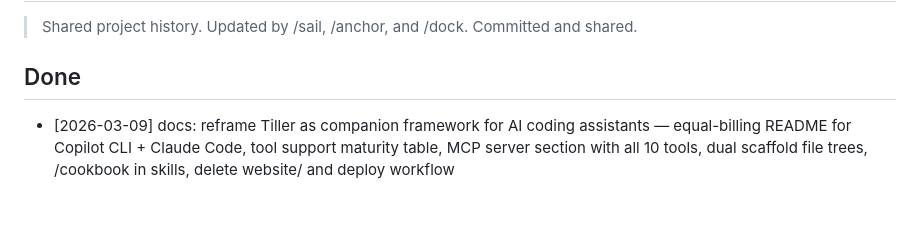
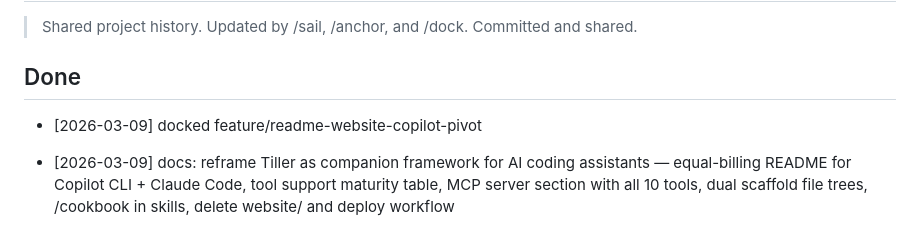
Before and after one commit to hmSchuller/tiller-ai, a Markdown page: changelog.md, the part around the change. Rendered like a GitHub page; blank space fills up the shorter version.

Commit message:
update changelog: docked feature/readme-website-copilot-pivot

```diff
--- a/changelog.md
+++ b/changelog.md
@@ -3,6 +3,7 @@
 > Shared project history. Updated by /sail, /anchor, and /dock. Committed and shared.
 
 ## Done
+- [2026-03-09] docked feature/readme-website-copilot-pivot
 - [2026-03-09] docs: reframe Tiller as companion framework for AI coding assistants — equal-billing README for Copilot CLI + Claude Code, tool support maturity table, MCP server section with all 10 tools, dual scaffold file trees, /cookbook in skills, delete website/ and deploy workflow
 - [2026-03-08] docked feature/create-session-mcp-tool
 - [2026-03-08] docked feature/mcp-server-for-agent-communication
```
